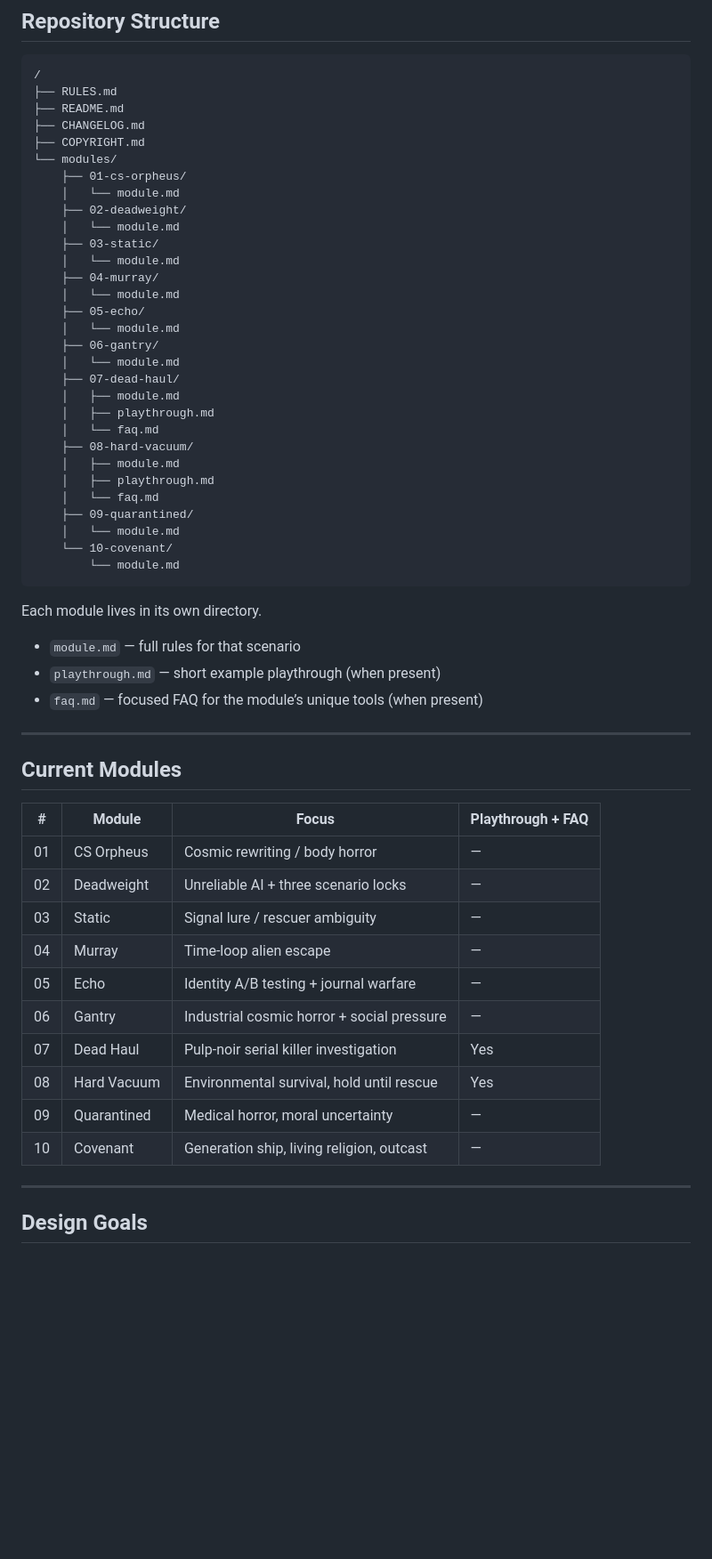
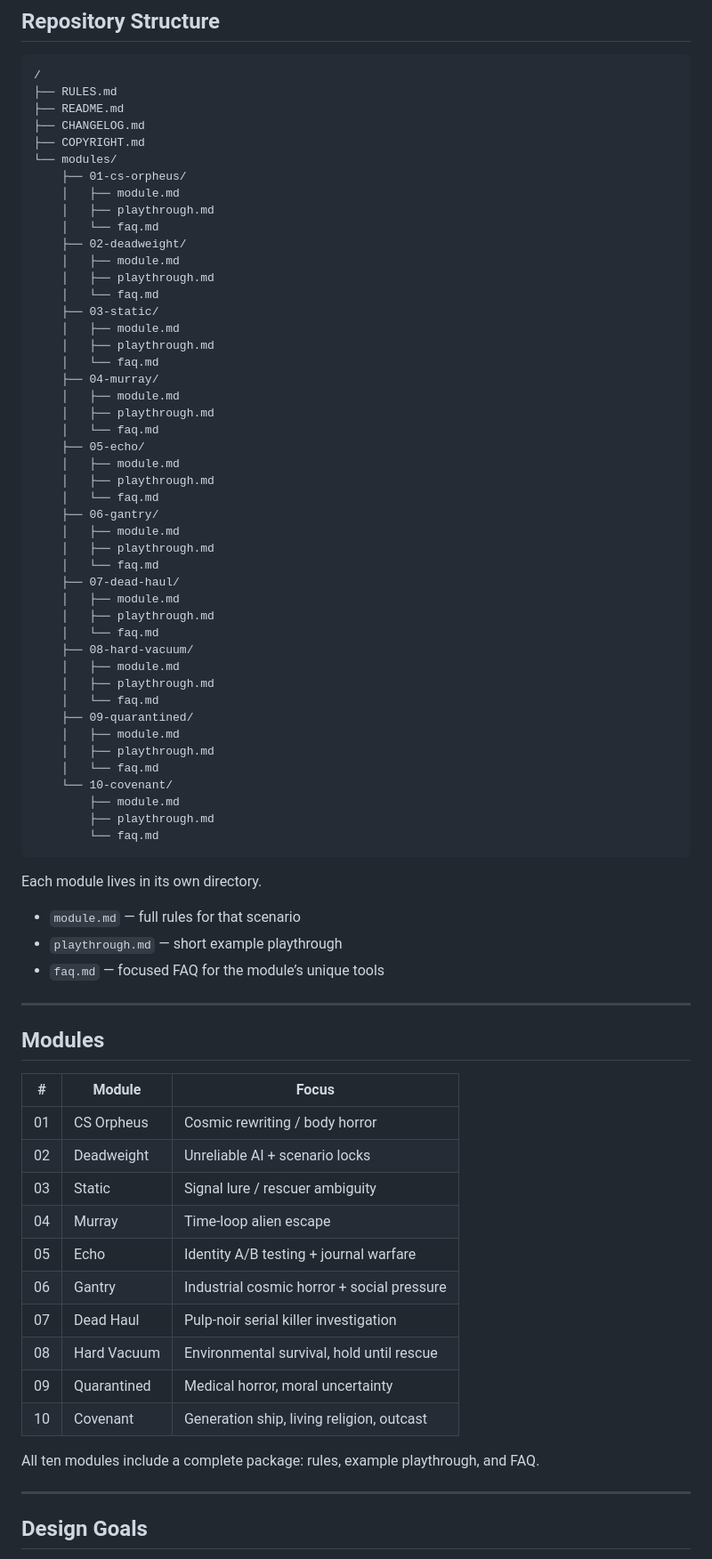
Before and after one commit to theoryderailed/derelict-, a Markdown page: README.md, the part around the change. Shown at 89% size. GitHub-like rendering; blank space fills up the shorter version.

Commit message:
Update README: all 10 modules now have complete packages

````diff
--- a/README.md
+++ b/README.md
@@ -40,17 +40,29 @@ Anyone should be able to start playing in under five minutes.
 ├── COPYRIGHT.md
 └── modules/
     ├── 01-cs-orpheus/
-    │   └── module.md
+    │   ├── module.md
+    │   ├── playthrough.md
+    │   └── faq.md
     ├── 02-deadweight/
-    │   └── module.md
+    │   ├── module.md
+    │   ├── playthrough.md
+    │   └── faq.md
     ├── 03-static/
-    │   └── module.md
+    │   ├── module.md
+    │   ├── playthrough.md
+    │   └── faq.md
     ├── 04-murray/
-    │   └── module.md
+    │   ├── module.md
+    │   ├── playthrough.md
+    │   └── faq.md
     ├── 05-echo/
-    │   └── module.md
+    │   ├── module.md
+    │   ├── playthrough.md
+    │   └── faq.md
     ├── 06-gantry/
-    │   └── module.md
+    │   ├── module.md
+    │   ├── playthrough.md
+    │   └── faq.md
     ├── 07-dead-haul/
     │   ├── module.md
     │   ├── playthrough.md
@@ -60,33 +72,39 @@ Anyone should be able to start playing in under five minutes.
     │   ├── playthrough.md
     │   └── faq.md
     ├── 09-quarantined/
-    │   └── module.md
+    │   ├── module.md
+    │   ├── playthrough.md
+    │   └── faq.md
     └── 10-covenant/
-        └── module.md
+        ├── module.md
+        ├── playthrough.md
+        └── faq.md
 ```
 
 Each module lives in its own directory.
 
 - `module.md` — full rules for that scenario
-- `playthrough.md` — short example playthrough (when present)
-- `faq.md` — focused FAQ for the module’s unique tools (when present)
+- `playthrough.md` — short example playthrough
+- `faq.md` — focused FAQ for the module’s unique tools
 
 ---
 
-## Current Modules
+## Modules
 
-| #  | Module            | Focus                                      | Playthrough + FAQ |
-|----|-------------------|--------------------------------------------|-------------------|
-| 01 | CS Orpheus        | Cosmic rewriting / body horror             | —                 |
-| 02 | Deadweight        | Unreliable AI + three scenario locks       | —                 |
-| 03 | Static            | Signal lure / rescuer ambiguity            | —                 |
-| 04 | Murray            | Time-loop alien escape                     | —                 |
-| 05 | Echo              | Identity A/B testing + journal warfare     | —                 |
-| 06 | Gantry            | Industrial cosmic horror + social pressure | —                 |
-| 07 | Dead Haul         | Pulp-noir serial killer investigation      | Yes               |
-| 08 | Hard Vacuum       | Environmental survival, hold until rescue  | Yes               |
-| 09 | Quarantined       | Medical horror, moral uncertainty          | —                 |
-| 10 | Covenant          | Generation ship, living religion, outcast  | —                 |
+| #  | Module            | Focus                                      |
+|----|-------------------|--------------------------------------------|
+| 01 | CS Orpheus        | Cosmic rewriting / body horror             |
+| 02 | Deadweight        | Unreliable AI + scenario locks             |
+| 03 | Static            | Signal lure / rescuer ambiguity            |
+| 04 | Murray            | Time-loop alien escape                     |
+| 05 | Echo              | Identity A/B testing + journal warfare     |
+| 06 | Gantry            | Industrial cosmic horror + social pressure |
+| 07 | Dead Haul         | Pulp-noir serial killer investigation      |
+| 08 | Hard Vacuum       | Environmental survival, hold until rescue  |
+| 09 | Quarantined       | Medical horror, moral uncertainty          |
+| 10 | Covenant          | Generation ship, living religion, outcast  |
+
+All ten modules include a complete package: rules, example playthrough, and FAQ.
 
 ---
 
````
